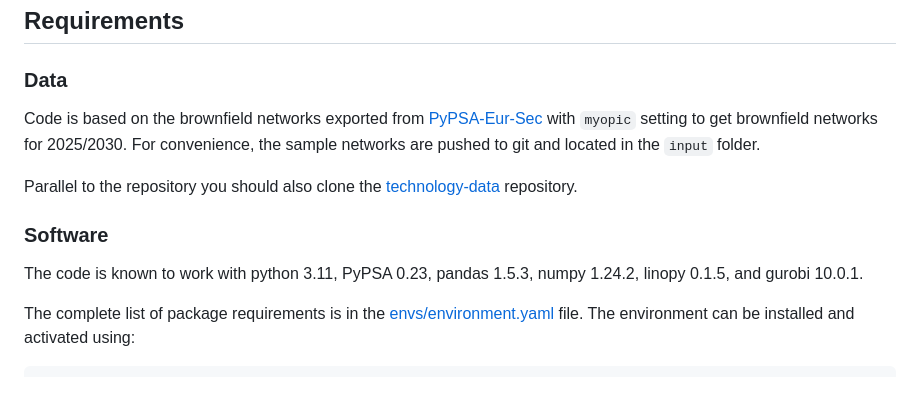
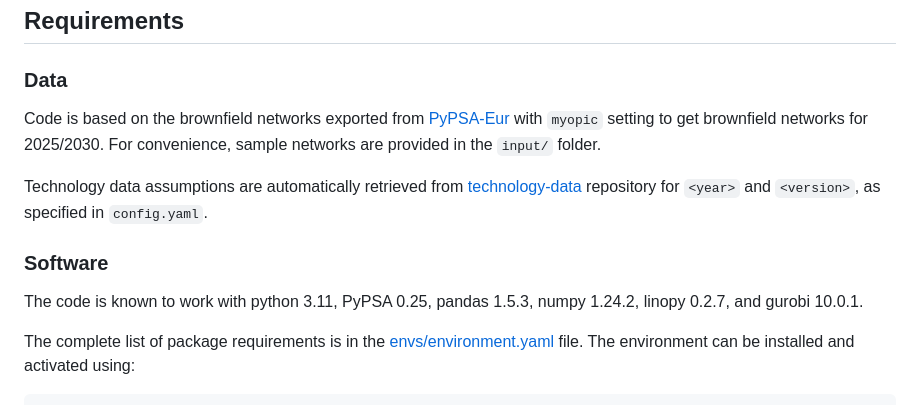
Before and after one commit to PyPSA/247-cfe, a Markdown page: README.md, the part around the change. Rendered like a GitHub page.

```diff
--- a/README.md
+++ b/README.md
@@ -96,14 +96,14 @@ Finally, when the workflow is complete, the results will be stored in `results`
 ## Requirements
 ### Data
 
-Code is based on the brownfield networks exported from [PyPSA-Eur-Sec](https://github.com/PyPSA/pypsa-eur-sec) with `myopic` setting to get brownfield networks for 2025/2030. For convenience, the sample networks are pushed to git and located in the `input` folder.
+Code is based on the brownfield networks exported from [PyPSA-Eur](https://github.com/PyPSA/pypsa-eur-sec) with `myopic` setting to get brownfield networks for 2025/2030. For convenience, sample networks are provided in the `input/` folder.
 
-Parallel to the repository you should also clone the [technology-data](https://github.com/PyPSA/technology-data) repository.
+Technology data assumptions are automatically retrieved from [technology-data](https://github.com/PyPSA/technology-data) repository for `<year>` and `<version>`, as specified in `config.yaml`.
 
 
 ### Software
 
-The code is known to work with python 3.11, PyPSA 0.23, pandas 1.5.3, numpy 1.24.2, linopy 0.1.5, and gurobi 10.0.1.
+The code is known to work with python 3.11, PyPSA 0.25, pandas 1.5.3, numpy 1.24.2, linopy 0.2.7, and gurobi 10.0.1.
 
 The complete list of package requirements is in the [envs/environment.yaml](envs/environment.yaml) file. The environment can be installed and activated using:
 
```
